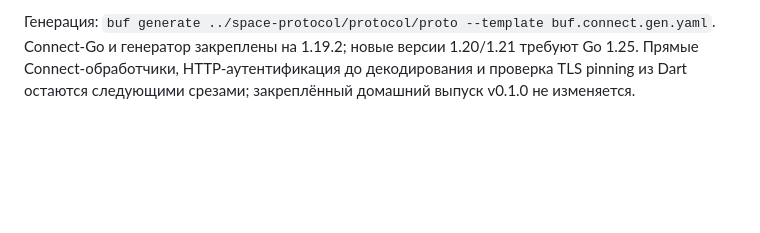
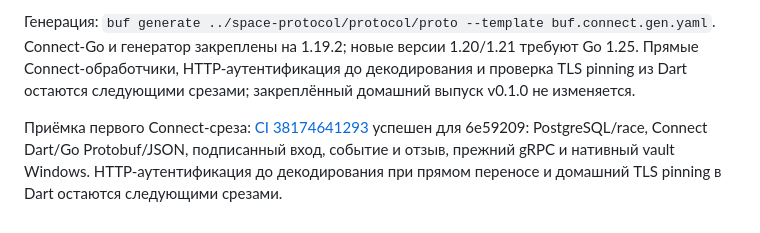
Before and after one commit to space-protocol-project/space-server, a Markdown page: README.md, the part around the change. Rendered like a GitHub page; blank space fills up the shorter version.

Commit message:
docs: record ConnectRPC bridge acceptance

```diff
--- a/README.md
+++ b/README.md
@@ -45,3 +45,5 @@ go run ./cmd/space-server
 Флаг `-connect-rpc` включает только GetManifest, CreateChallenge, CompleteChallenge и Subscribe на маршрутах `/space.v1.…/…`. По умолчанию флаг выключен. Вызовы передаются в существующий gRPC-сервер, который проверяет токены, подписи и права. grpc-gateway и штатный Flutter-клиент сохранены. Размер входящего тела и распакованного сообщения ограничен 16 КиБ. Отмена Connect-потока отменяет внутренний gRPC; запись потока имеет возобновляемый таймаут 20 секунд.
 
 Генерация: `buf generate ../space-protocol/protocol/proto --template buf.connect.gen.yaml`. Connect-Go и генератор закреплены на 1.19.2; новые версии 1.20/1.21 требуют Go 1.25. Прямые Connect-обработчики, HTTP-аутентификация до декодирования и проверка TLS pinning из Dart остаются следующими срезами; закреплённый домашний выпуск v0.1.0 не изменяется.
+
+Приёмка первого Connect-среза: [CI 38174641293](https://github.com/space-protocol-project/space-server/actions/runs/38174641293) успешен для 6e59209: PostgreSQL/race, Connect Dart/Go Protobuf/JSON, подписанный вход, событие и отзыв, прежний gRPC и нативный vault Windows. HTTP-аутентификация до декодирования при прямом переносе и домашний TLS pinning в Dart остаются следующими срезами.
```
